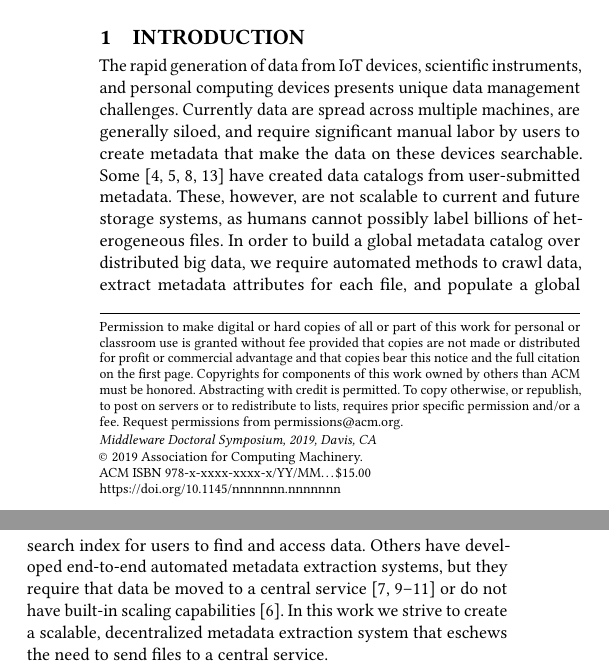
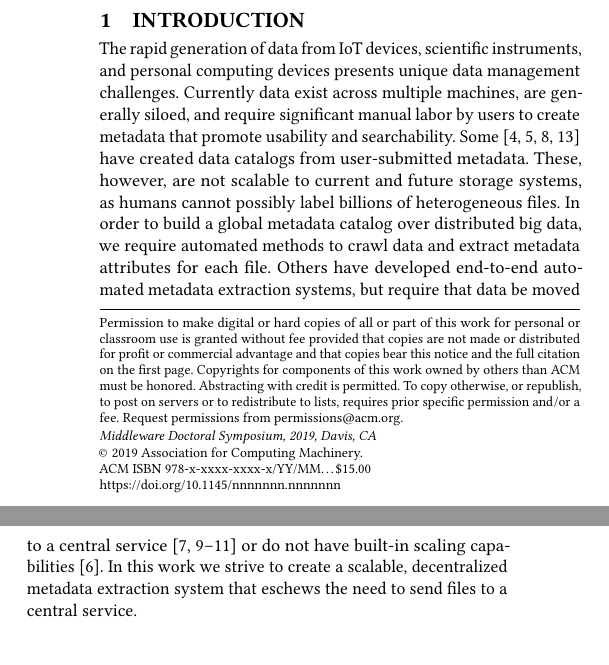
Before and after one commit to globus-labs/middleware-symposium, a LaTeX paper (wosc.tex): two parts of the columns of page 1 of 3, joined at a grey line, cut so that both start at the same text. Compiled offline with pdfLaTeX.

Commit message:
intro cleaning

```diff
--- a/wosc.tex
+++ b/wosc.tex
@@ -92,12 +92,12 @@ To this end, \name{} creates a searchable centralized index across distributed d
 \section{Introduction}
 
 The rapid generation of data from IoT devices, scientific instruments, and personal computing devices presents unique
-data management challenges. Currently data are spread across multiple machines, are generally siloed, and require
-significant manual labor by users to create metadata that make the data on these devices searchable. Some~\cite{egan2003vizier, welter2013nhgri, irods, dataverse}  have created data catalogs from user-submitted metadata. These, however, are not scalable to current and future storage systems,
+data management challenges. Currently data exist across multiple machines, are generally siloed, and require
+significant manual labor by users to create metadata that promote usability and searchability. Some~\cite{egan2003vizier, welter2013nhgri, irods, dataverse}  have created data catalogs from user-submitted metadata. These, however, are not scalable to current and future storage systems,
 as humans cannot possibly label billions of heterogeneous files.
-In order to build a global metadata catalog over distributed big data, we require automated methods to crawl data, extract
-metadata attributes for each file, and populate a global search index for users to find and access data. Others have developed end-to-end
-automated metadata extraction systems, but they require that data be moved to a central service~\cite{skluzacek2018skluma, skluzacek2016klimatic, padhy2015brown, rodrigo2018sciencesearch} or do not have built-in scaling capabilities~\cite{mattmann2011tika}.
+In order to build a global metadata catalog over distributed big data, we require automated methods to crawl data and extract
+metadata attributes for each file. Others have developed end-to-end
+automated metadata extraction systems, but require that data be moved to a central service~\cite{skluzacek2018skluma, skluzacek2016klimatic, padhy2015brown, rodrigo2018sciencesearch} or do not have built-in scaling capabilities~\cite{mattmann2011tika}.
 In this work we strive to create a scalable, decentralized metadata extraction system that eschews the need to send files to a central service.
 
 We present our prototype and vision for \name{},
```
Also changed, not shown: wosc.bib (+1 -1 lines), wosc.tex (13 more changed lines).
